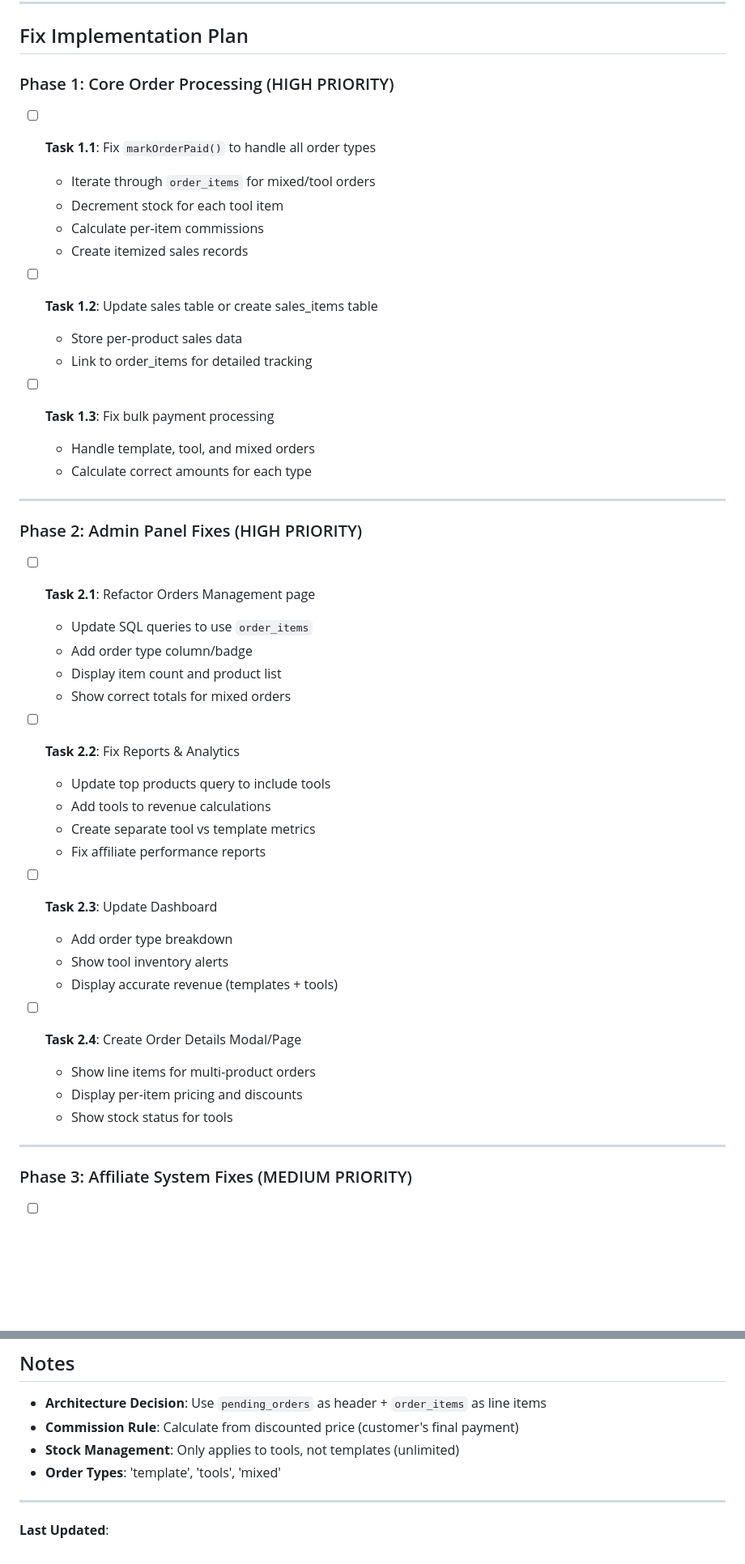
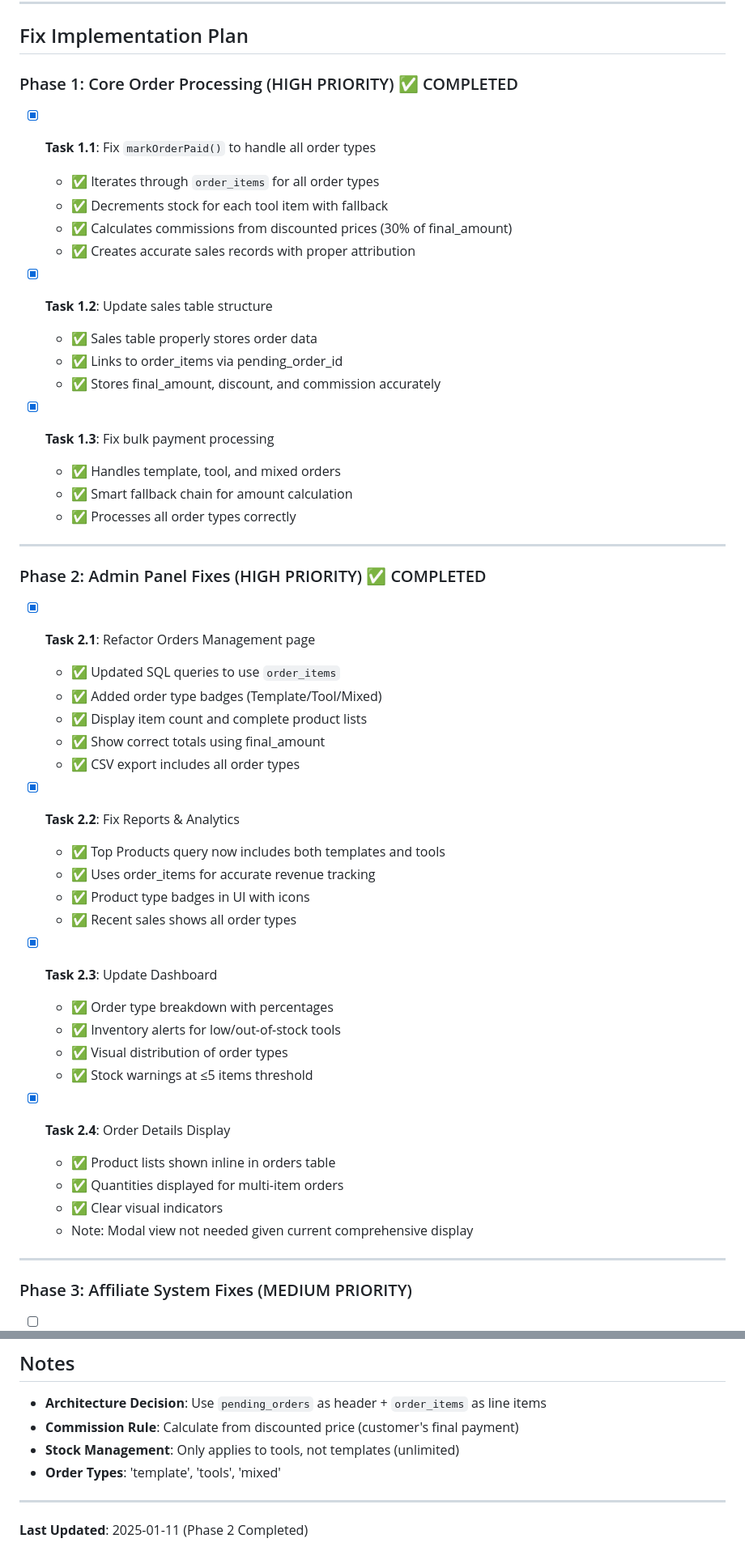
Before and after one commit to LordMirex/WebDaddy, a Markdown page: FIXES_TRACKER.md, 2 parts joined by grey strips. Shown at 81% size. Rendered like a GitHub page; blank space fills up the shorter version.

```diff
--- a/FIXES_TRACKER.md
+++ b/FIXES_TRACKER.md
@@ -138,45 +146,50 @@ This document tracks all fixes needed to properly integrate tools alongside temp
 
 ## Fix Implementation Plan
 
-### Phase 1: Core Order Processing (HIGH PRIORITY)
-- [ ] **Task 1.1**: Fix `markOrderPaid()` to handle all order types
-  - Iterate through `order_items` for mixed/tool orders
-  - Decrement stock for each tool item
-  - Calculate per-item commissions
-  - Create itemized sales records
+### Phase 1: Core Order Processing (HIGH PRIORITY) ✅ COMPLETED
+- [x] **Task 1.1**: Fix `markOrderPaid()` to handle all order types
+  - ✅ Iterates through `order_items` for all order types
+  - ✅ Decrements stock for each tool item with fallback
+  - ✅ Calculates commissions from discounted prices (30% of final_amount)
+  - ✅ Creates accurate sales records with proper attribution
 
-- [ ] **Task 1.2**: Update sales table or create sales_items table
-  - Store per-product sales data
-  - Link to order_items for detailed tracking
+- [x] **Task 1.2**: Update sales table structure
+  - ✅ Sales table properly stores order data
+  - ✅ Links to order_items via pending_order_id
+  - ✅ Stores final_amount, discount, and commission accurately
 
-- [ ] **Task 1.3**: Fix bulk payment processing
-  - Handle template, tool, and mixed orders
-  - Calculate correct amounts for each type
+- [x] **Task 1.3**: Fix bulk payment processing
+  - ✅ Handles template, tool, and mixed orders
+  - ✅ Smart fallback chain for amount calculation
+  - ✅ Processes all order types correctly
 
 ---
 
-### Phase 2: Admin Panel Fixes (HIGH PRIORITY)
-- [ ] **Task 2.1**: Refactor Orders Management page
-  - Update SQL queries to use `order_items`
-  - Add order type column/badge
-  - Display item count and product list
-  - Show correct totals for mixed orders
+### Phase 2: Admin Panel Fixes (HIGH PRIORITY) ✅ COMPLETED
+- [x] **Task 2.1**: Refactor Orders Management page
+  - ✅ Updated SQL queries to use `order_items`
+  - ✅ Added order type badges (Template/Tool/Mixed)
+  - ✅ Display item count and complete product lists
+  - ✅ Show correct totals using final_amount
+  - ✅ CSV export includes all order types
 
-- [ ] **Task 2.2**: Fix Reports & Analytics
-  - Update top products query to include tools
-  - Add tools to revenue calculations
-  - Create separate tool vs template metrics
-  - Fix affiliate performance reports
+- [x] **Task 2.2**: Fix Reports & Analytics
+  - ✅ Top Products query now includes both templates and tools
+  - ✅ Uses order_items for accurate revenue tracking
+  - ✅ Product type badges in UI with icons
+  - ✅ Recent sales shows all order types
 
-- [ ] **Task 2.3**: Update Dashboard
-  - Add order type breakdown
-  - Show tool inventory alerts
-  - Display accurate revenue (templates + tools)
+- [x] **Task 2.3**: Update Dashboard
+  - ✅ Order type breakdown with percentages
+  - ✅ Inventory alerts for low/out-of-stock tools
+  - ✅ Visual distribution of order types
+  - ✅ Stock warnings at ≤5 items threshold
 
-- [ ] **Task 2.4**: Create Order Details Modal/Page
-  - Show line items for multi-product orders
-  - Display per-item pricing and discounts
-  - Show stock status for tools
+- [x] **Task 2.4**: Order Details Display
+  - ✅ Product lists shown inline in orders table
+  - ✅ Quantities displayed for multi-item orders
+  - ✅ Clear visual indicators
+  - Note: Modal view not needed given current comprehensive display
 
 ---
 
@@ -264,4 +281,4 @@ Once fixes are implemented, test:
 
 ---
 
-**Last Updated**: <?php echo date('Y-m-d H:i:s'); ?>
+**Last Updated**: 2025-01-11 (Phase 2 Completed)
```
Also changed, not shown: other parts of FIXES_TRACKER.md (+39 -27 lines).
